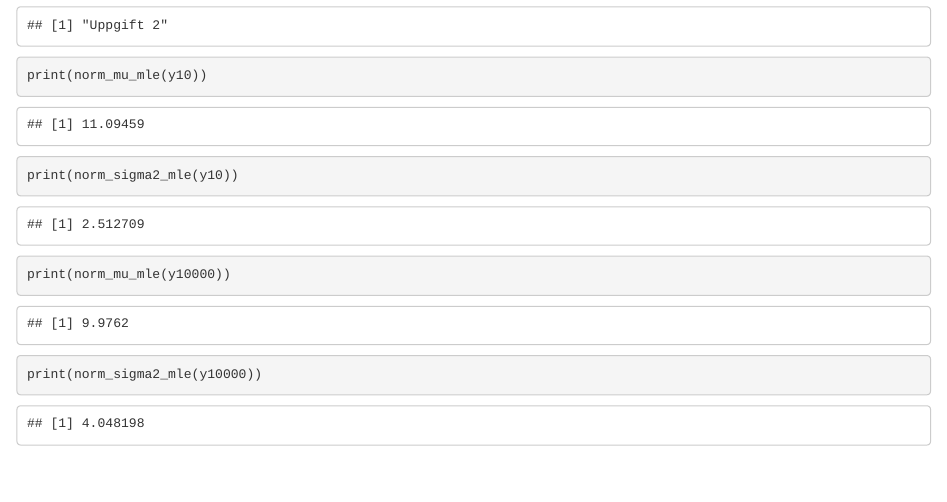
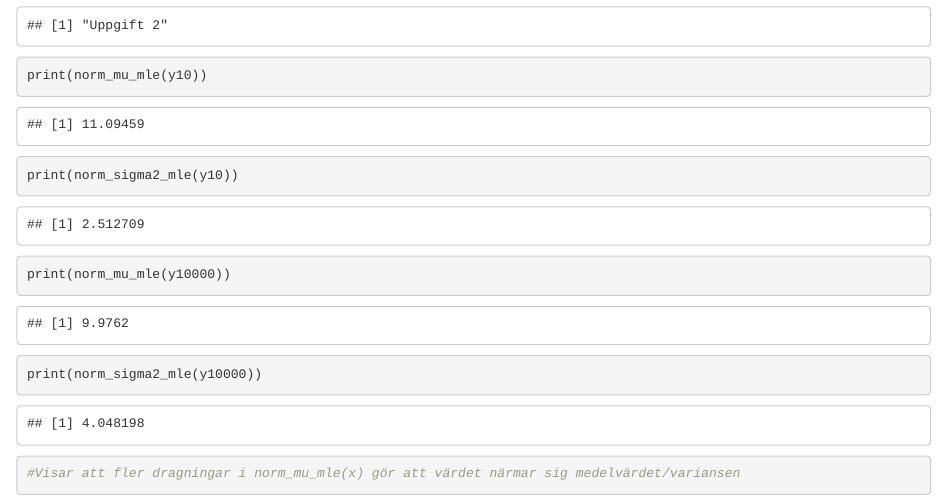
Before and after one commit to Foxmaner/TDAB01---Statistics, an R Markdown document (lab2/lab.Rmd): the page in a window 1100 px wide, from 10460 px down. Rendered offline with R 4.5, knitr and Pandoc, with nearby package versions; some code elsewhere in the file could not run offline.

Commit message:
i dont know man

````diff
--- a/lab2/lab.Rmd
+++ b/lab2/lab.Rmd
@@ -175,4 +175,5 @@ print(norm_sigma2_mle(y10))
 print(norm_mu_mle(y10000))
 print(norm_sigma2_mle(y10000))
 
+#Visar att fler dragningar i norm_mu_mle(x) gör att värdet närmar sig medelvärdet/variansen
 ```
````
